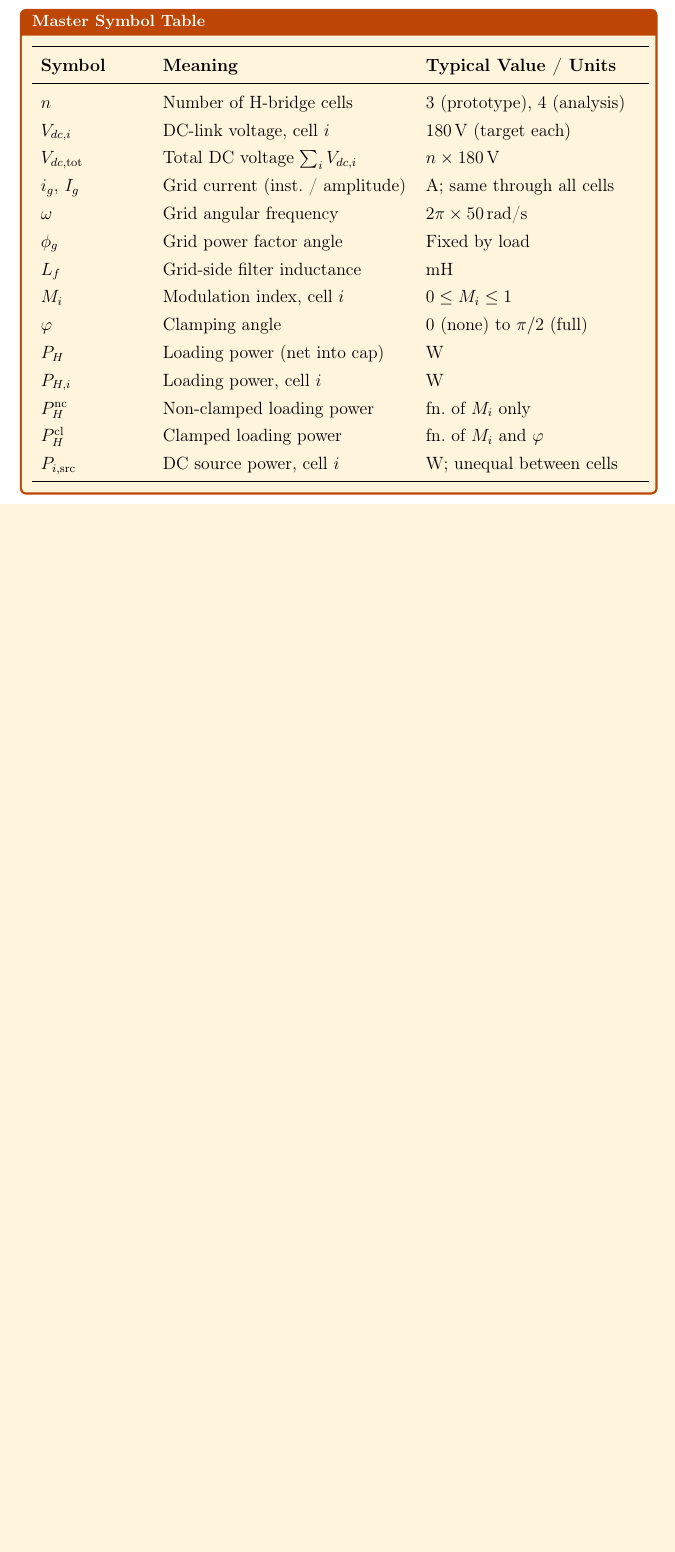
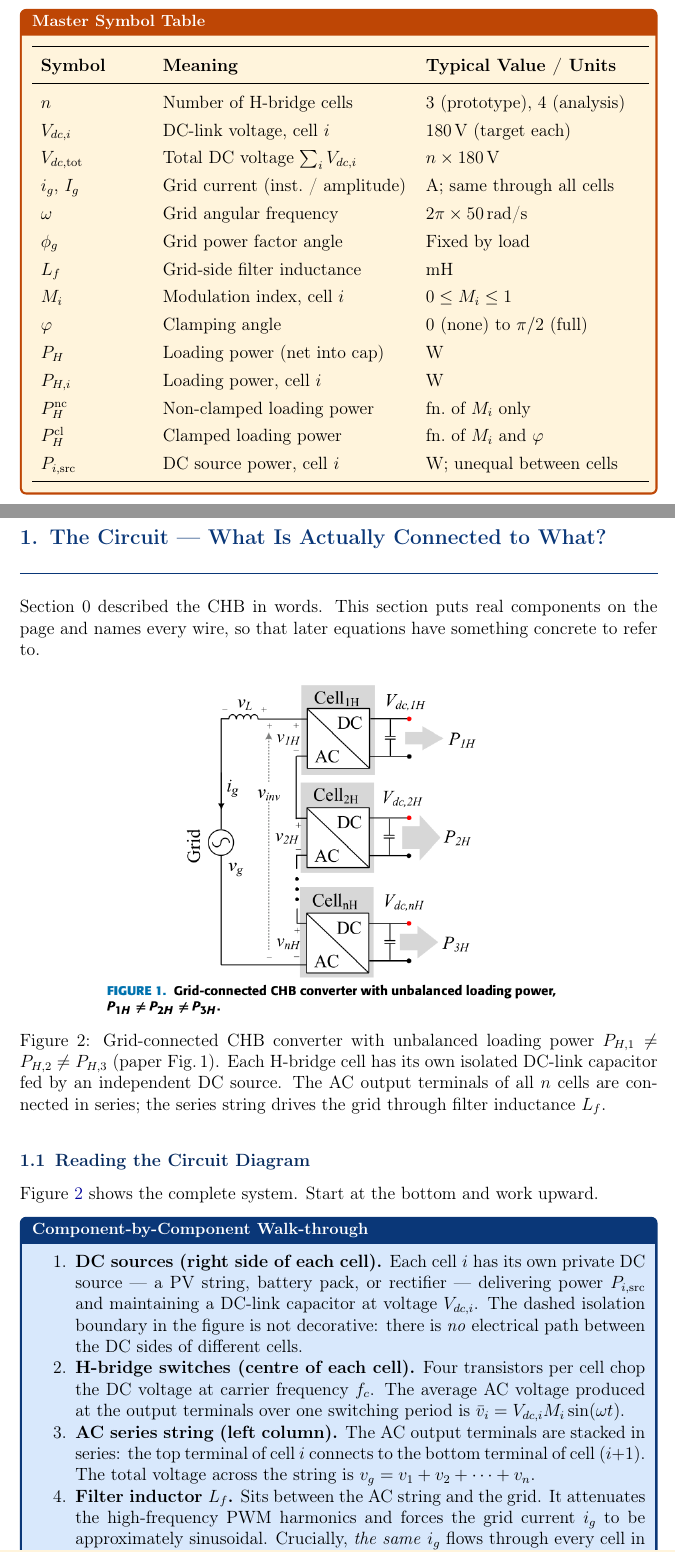
Before and after one commit to mouliT/CHB_learning, a LaTeX document (CHB_DC_Link_Voltage_Balancing.tex): part of page 6 of 6 before the commit and two parts of pages 6 and 7 of 8 after it, the two joined at a grey line, cut so that both start at the same text, the shorter picture padded with empty space. Compiled offline with pdfLaTeX.

Commit message:
Add Section 1: The Circuit
Walks through Figure 1 (paper's CHB topology diagram) component by
component: DC sources and isolation, H-bridge switches, AC series
string, filter inductor, and grid model.

Introduces loading power P_H with its integral definition and explains
why unequal DC source powers inevitably cause DC-link voltage drift —
setting up the problem the rest of the paper solves.

Co-Authored-By: Claude Sonnet 4.6 <noreply@anthropic.com>

```diff
--- a/CHB_DC_Link_Voltage_Balancing.tex
+++ b/CHB_DC_Link_Voltage_Balancing.tex
@@ -348,3 +348,54 @@ $P_{i,\mathrm{src}}$  & DC source power, cell $i$           & W; unequal between
 
 \clearpage
 
+% ============================================================
+\section{The Circuit --- What Is Actually Connected to What?}
+\label{sec:circuit}
+% ============================================================
+
+Section~0 described the CHB in words. This section puts real components
+on the page and names every wire, so that later equations have something
+concrete to refer to.
+
+% ── Fig 1 from the paper ──────────────────────────────────────────────────
+\figentry{fig:paper_fig1}{DLVBMCHBC_Fig1_page01}%
+    {Grid-connected CHB converter with unbalanced loading power
+     $\PHi{1} \neq \PHi{2} \neq \PHi{3}$ (paper Fig.\,1).
+     Each H-bridge cell has its own isolated DC-link capacitor fed by an
+     independent DC source. The AC output terminals of all $n$ cells are
+     connected in series; the series string drives the grid through
+     filter inductance $L_f$.}{0.75}
+
+\subsection{Reading the Circuit Diagram}
+
+\figref{fig:paper_fig1} shows the complete system. Start at the bottom
+and work upward.
+
+\begin{circuitbox}[Component-by-Component Walk-through]
+\begin{enumerate}
+    \item \textbf{DC sources (right side of each cell).}
+          Each cell $i$ has its own private DC source --- a PV string,
+          battery pack, or rectifier --- delivering power $P_{i,\mathrm{src}}$
+          and maintaining a DC-link capacitor at voltage $\Vdci{i}$.
+          The dashed isolation boundary in the figure is not decorative:
+          there is \emph{no} electrical path between the DC sides of
+          different cells.
+
+    \item \textbf{H-bridge switches (centre of each cell).}
+          Four transistors per cell chop the DC voltage at carrier
+          frequency $f_c$. The average AC voltage produced at the
+          output terminals over one switching period is
+          $\bar{v}_i = \Vdci{i}\Mi\sin(\omg t)$.
+
+    \item \textbf{AC series string (left column).}
+          The AC output terminals are stacked in series:
+          the top terminal of cell~$i$ connects to the bottom terminal
+          of cell~$(i{+}1)$. The total voltage across the string is
+          $\vg = v_1 + v_2 + \cdots + v_n$.
+
+    \item \textbf{Filter inductor $L_f$.}
+          Sits between the AC string and the grid. It attenuates
+          the high-frequency PWM harmonics and forces the grid
+          current $\ig$ to be approximately sinusoidal.
+          Crucially, \emph{the same} $\ig$ flows through every cell
+          in the series string --- there is no way for current to
@@ -350,0 +411 @@ $P_{i,\mathrm{src}}$  & DC source power, cell $i$           & W; unequal between
+\end{circuitbox}
```
Also changed, not shown: CHB_DC_Link_Voltage_Balancing.tex (50 more changed lines).
